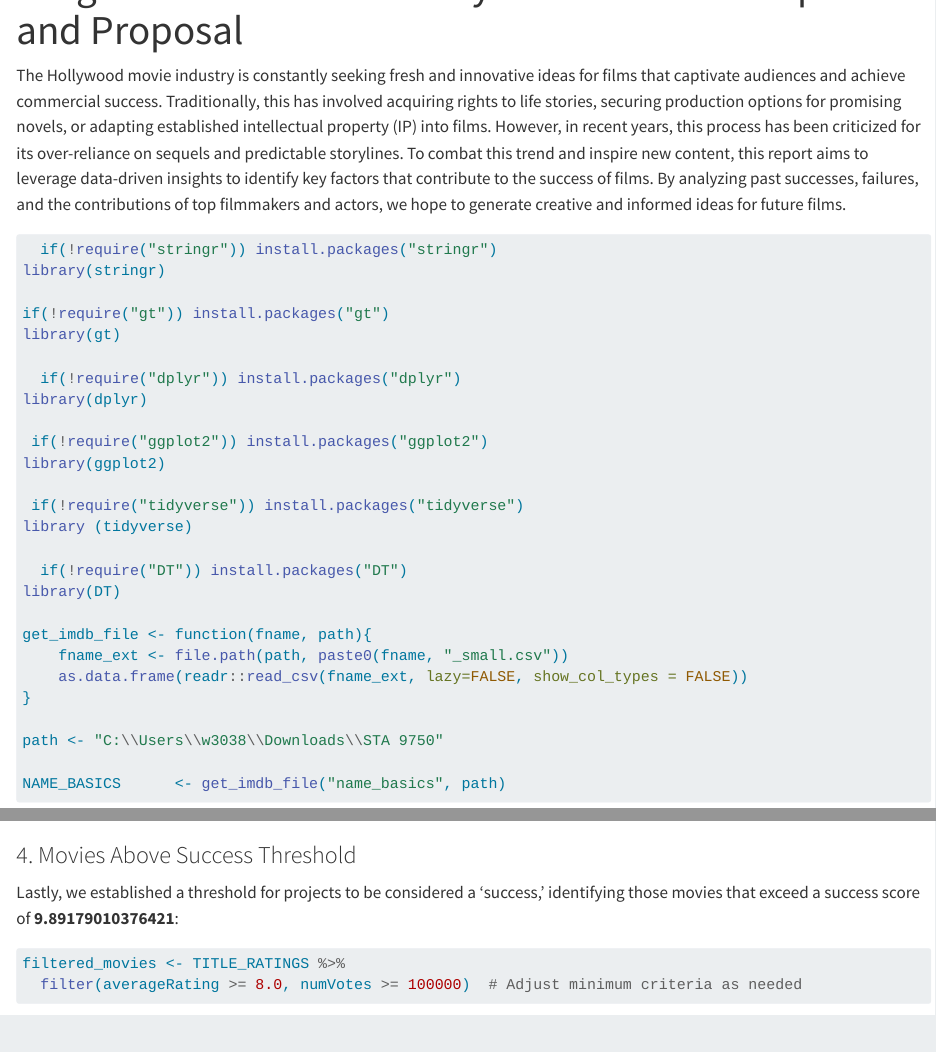
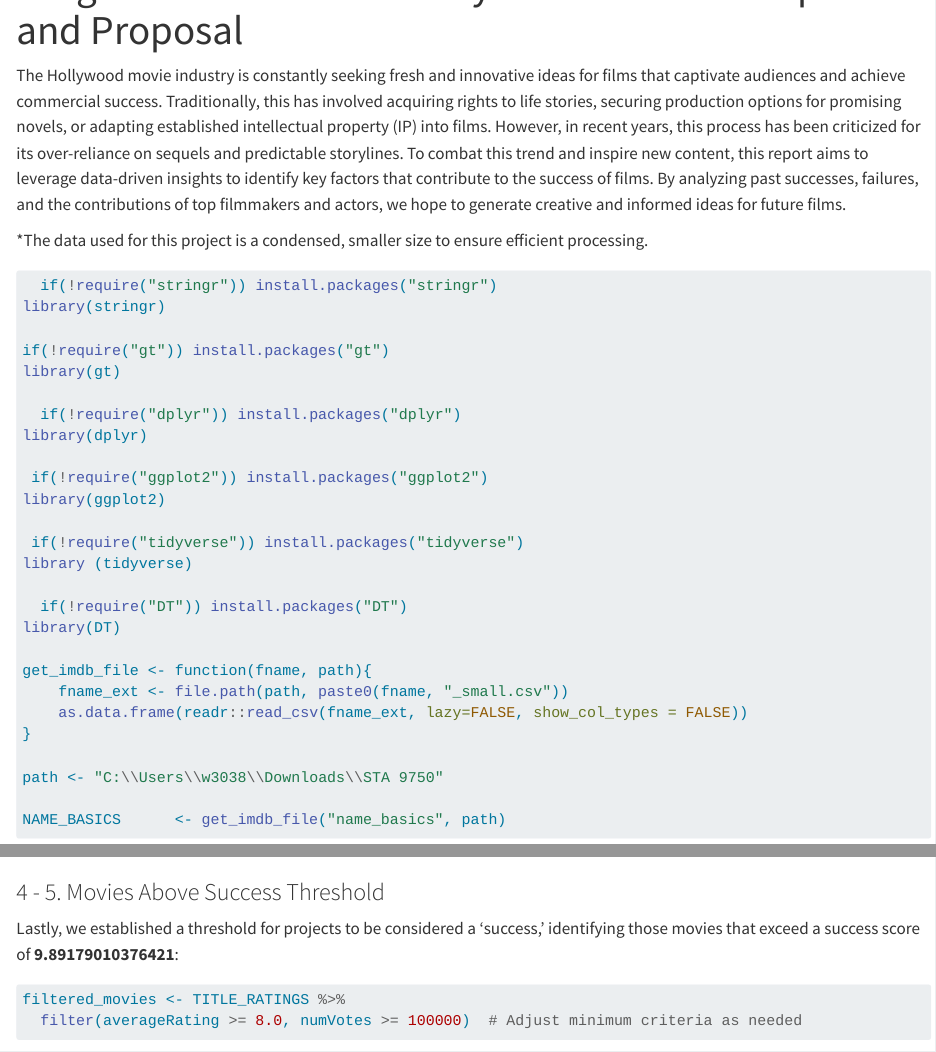
Before and after one commit to YantingZhao11/STA9750-2024-FALL, a Quarto document (mp02.qmd): the page in a window 1100 px wide, from 60 px down, and a second part further down, joined at a grey line. Rendered offline with R 4.5, knitr and Pandoc in place of Quarto, with nearby package versions; some code elsewhere in the file could not run offline; long lines of code are wrapped.

Commit message:
final mini update 1.0

````diff
--- a/mp02.qmd
+++ b/mp02.qmd
@@ -2,6 +2,8 @@
 title: "Insights for Successful Hollywood Film Development and Proposal"
 ---
 The Hollywood movie industry is constantly seeking fresh and innovative ideas for films that captivate audiences and achieve commercial success. Traditionally, this has involved acquiring rights to life stories, securing production options for promising novels, or adapting established intellectual property (IP) into films. However, in recent years, this process has been criticized for its over-reliance on sequels and predictable storylines. To combat this trend and inspire new content, this report aims to leverage data-driven insights to identify key factors that contribute to the success of films. By analyzing past successes, failures, and the contributions of top filmmakers and actors, we hope to generate creative and informed ideas for future films.
+
+*The data used for this project is a condensed, smaller size to ensure efficient processing.
 
 ```{r echo=TRUE, message=FALSE, warning=FALSE}
 #| code-fold: true
@@ -431,7 +433,7 @@ nolan_ratings %>%
     title = "Top Christopher Nolan Movies (Based on Success Score)"
   )
 ```
-### 4. Movies Above Success Threshold
+### 4 - 5. Movies Above Success Threshold
 Lastly, we established a threshold for projects to be considered a ‘success,’ identifying those movies that exceed a success score of **9.89179010376421**:
 ```{r echo=TRUE, message=FALSE, warning=FALSE}
 #| code-fold: true
````
Also changed, not shown: 1 other file.
